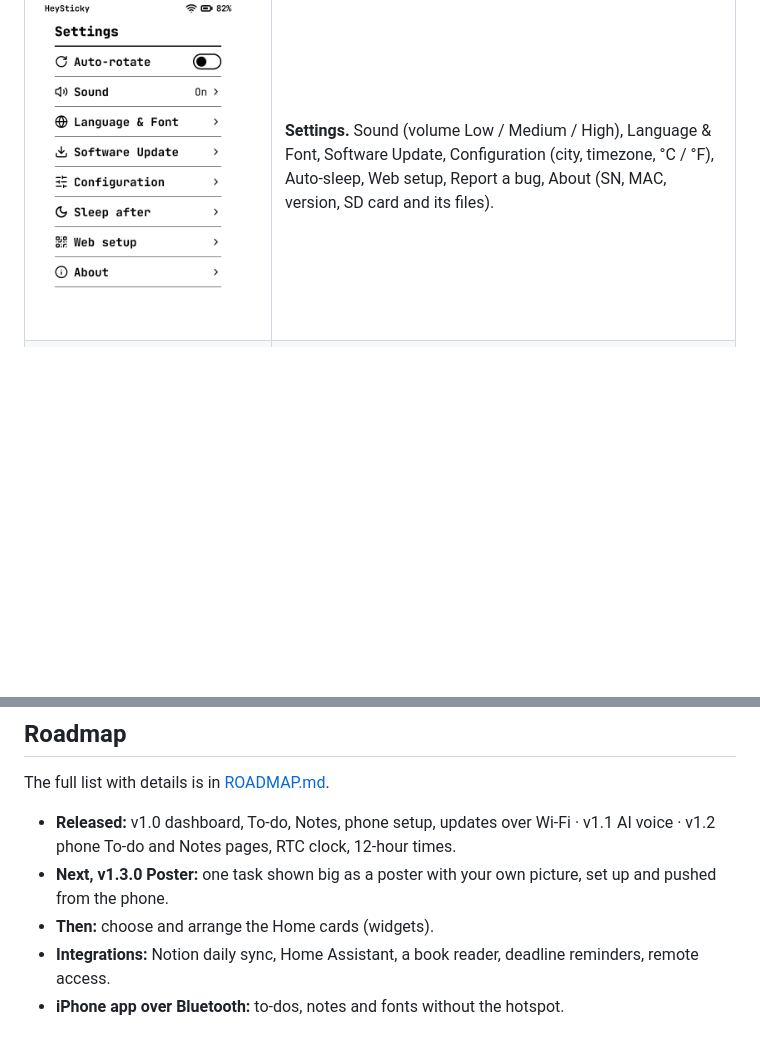
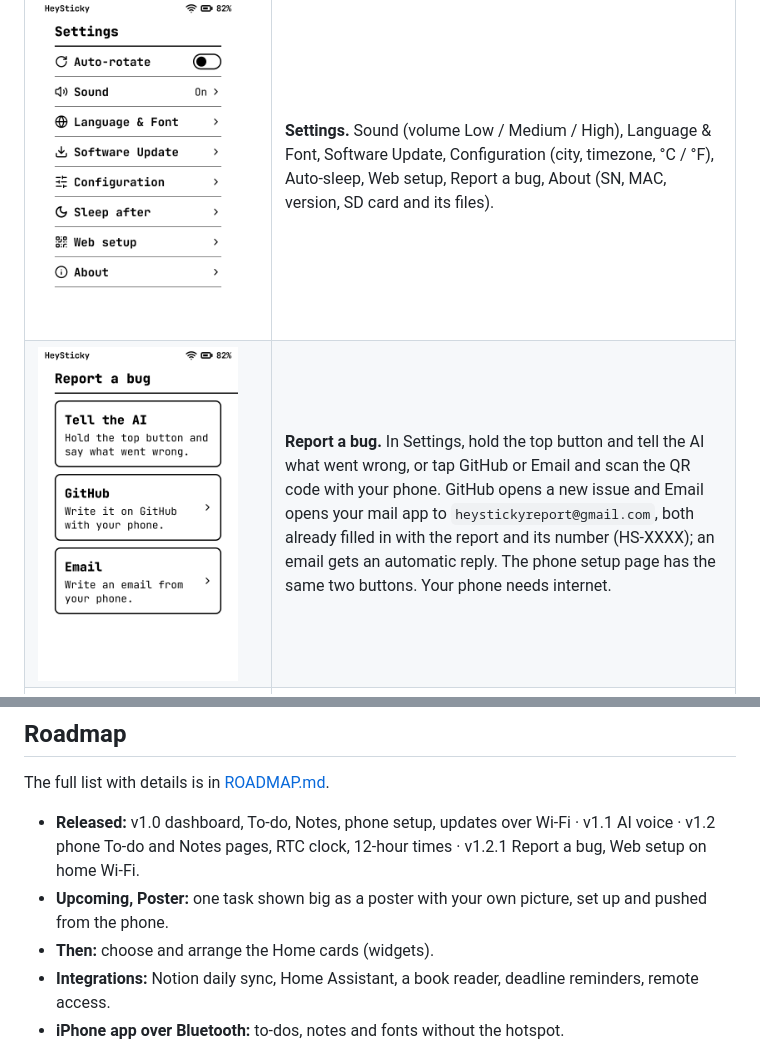
Before and after one commit to TaDuy2005/heysticky, a Markdown page: README.md, 2 parts joined by grey strips. GitHub-like rendering; pictures changed too: assets/screens/report-bug.png (added); blank space fills up the shorter version.

Commit message:
README: Report a bug row with its screen; roadmap lists v1.2.1 and Poster as upcoming (no v1.3.0)
Co-Authored-By: Claude Opus 5.5 <noreply@anthropic.com>

```diff
--- a/README.md
+++ b/README.md
@@ -48,6 +48,13 @@ minute and the weather every 60 min. UP + DOWN shuts it down; it turns itself of
 <td><img src="assets/screens/settings.png" alt="Settings" width="200"></td>
 <td><b>Settings.</b> Sound (volume Low / Medium / High), Language &amp; Font, Software Update, Configuration (city,
 timezone, °C / °F), Auto-sleep, Web setup, Report a bug, About (SN, MAC, version, SD card and its files).</td>
+</tr>
+<tr>
+<td><img src="assets/screens/report-bug.png" alt="Report a bug" width="200"></td>
+<td><b>Report a bug.</b> In Settings, hold the top button and tell the AI what went wrong, or tap GitHub or Email
+and scan the QR code with your phone. GitHub opens a new issue and Email opens your mail app to
+<code>heystickyreport@gmail.com</code>, both already filled in with the report and its number (HS-XXXX); an email
+gets an automatic reply. The phone setup page has the same two buttons. Your phone needs internet.</td>
 </tr>
 <tr>
 <td><img src="assets/screens/home-vi.png" alt="Home in Vietnamese" width="200"></td>
@@ -218,8 +225,8 @@ Fonts and icons are generated: `python3 tools/make_fonts.py` (JetBrains Mono TTF
 The full list with details is in [ROADMAP.md](ROADMAP.md).
 
 - **Released:** v1.0 dashboard, To-do, Notes, phone setup, updates over Wi-Fi · v1.1 AI voice · v1.2 phone To-do
-  and Notes pages, RTC clock, 12-hour times.
-- **Next, v1.3.0 Poster:** one task shown big as a poster with your own picture, set up and pushed from the phone.
+  and Notes pages, RTC clock, 12-hour times · v1.2.1 Report a bug, Web setup on home Wi-Fi.
+- **Upcoming, Poster:** one task shown big as a poster with your own picture, set up and pushed from the phone.
 - **Then:** choose and arrange the Home cards (widgets).
 - **Integrations:** Notion daily sync, Home Assistant, a book reader, deadline reminders, remote access.
 - **iPhone app over Bluetooth:** to-dos, notes and fonts without the hotspot.
```
